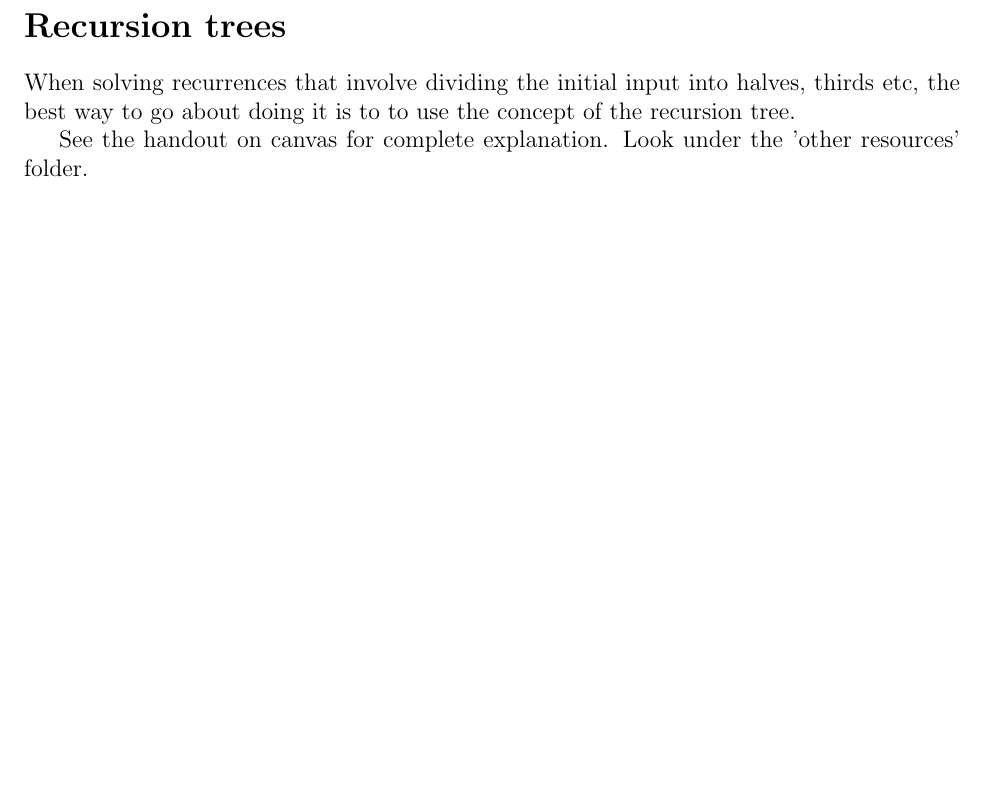
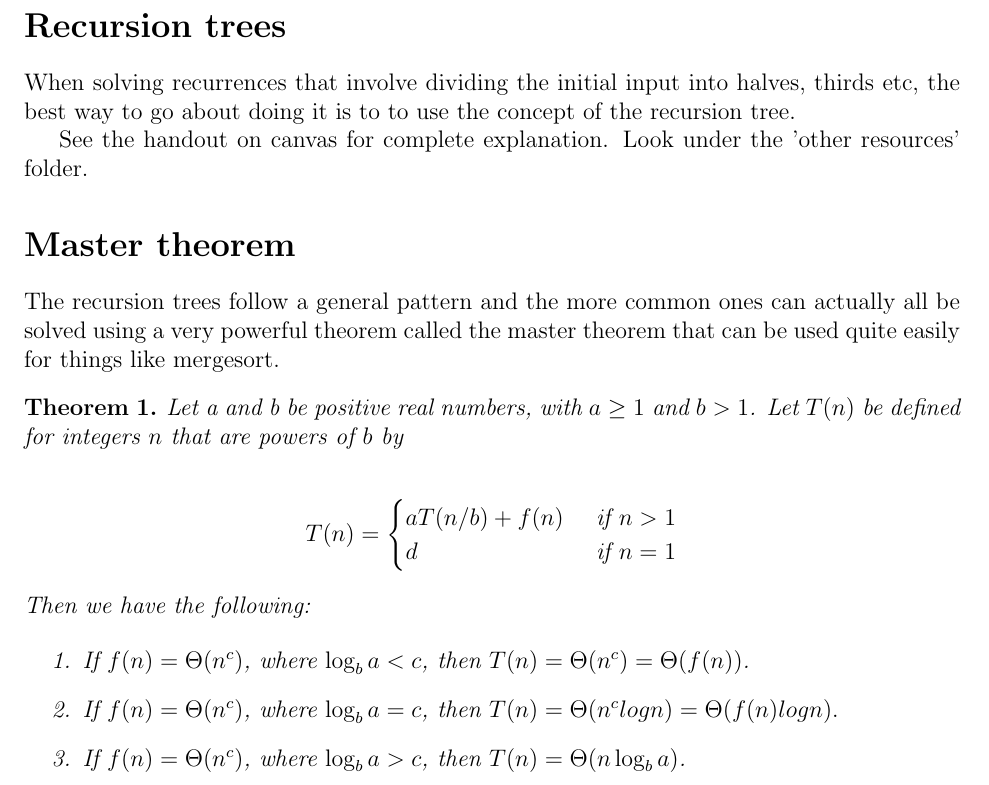
Before and after one commit to abhusnurmath/592Notes, a LaTeX document (18_Fibonacci_RecursionTrees.tex): part of page 3 of 3, cut so that both start at the same text, the shorter picture padded with empty space. Compiled offline with pdfLaTeX.

Commit message:
the master theorem

```diff
--- a/18_Fibonacci_RecursionTrees.tex
+++ b/18_Fibonacci_RecursionTrees.tex
@@ -121,6 +121,33 @@ When solving recurrences that involve dividing the initial input into halves, th
 
 See the handout on canvas for complete explanation. Look under the 'other resources' folder.
 
+\section*{Master theorem}
+The recursion trees follow a general pattern and the more common ones can actually all be solved using a very powerful theorem called the master theorem that can be used quite easily for things like mergesort.
+
+\begin{theorem}
+
+Let a and b be positive real numbers, with $a \ge 1$
+and $b > 1$. Let $T(n)$ be defined for integers $n$ that are powers of $b$ by
+
+\begin{align*}
+T(n) = \begin{cases}
+aT(n/b) + f(n) &\mbox{ if } n > 1 \\
+d &\mbox{ if } n = 1
+\end{cases}
+\end{align*}
+Then we have the following:
+
+\begin{enumerate}
+\item If $f(n) = \Theta(n^c )$, where $\log_b a < c$, then
+$T(n) = \Theta(n^c ) = \Theta (f(n))$.
+\item If $f(n) = \Theta(n^c )$, where $\log_b a = c$, then
+$T(n) = \Theta(n^c logn) = \Theta (f(n)logn ).$
+\item  If $f(n) = \Theta(n^c )$, where $\log_b a > c$, then $T(n) = \Theta(n \log_b a )$.
+
+\end{enumerate}
+
+
+\end{theorem}
 
 
 
```
Also changed, not shown: 18_Fibonacci_RecursionTrees.pdf.
